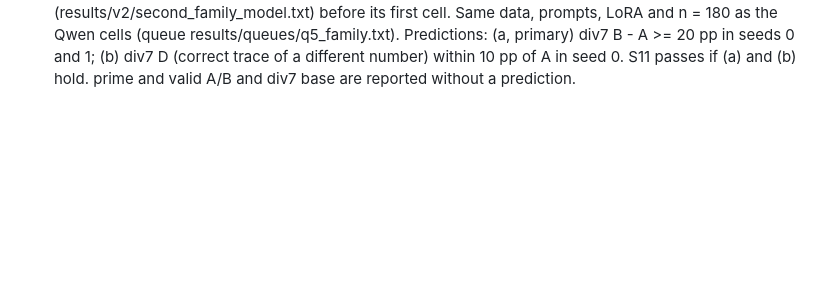
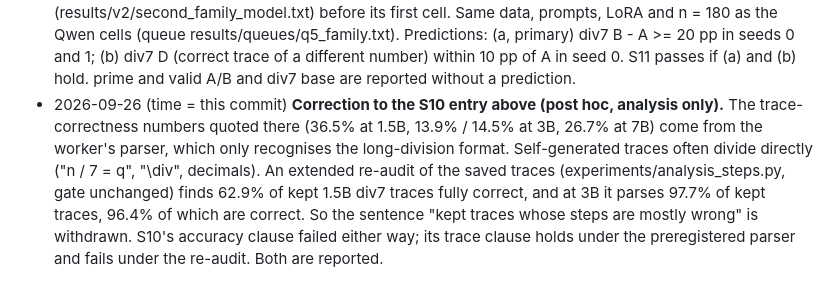
Before and after one commit to EliteAtlantico/exact-verifier-supervision, a Markdown page: PREDICTIONS.md, the part around the change. Drawn GitHub-style; blank space fills up the shorter version.

Commit message:
Decision log: correct the S10 trace-correctness reading (worker parser missed direct division; re-audit 62.9% at 1.5B, 96.4% at 3B)
Co-Authored-By: Claude Opus 5.5 <noreply@anthropic.com>
Claude-Session: https://claude.ai/code/session_013hrLmDpGHtnZaktEEJQ9X3

```diff
--- a/PREDICTIONS.md
+++ b/PREDICTIONS.md
@@ -100,3 +100,10 @@ commit timestamps, which are the authoritative record.
   and n = 180 as the Qwen cells (queue results/queues/q5_family.txt). Predictions: (a, primary) div7 B - A >= 20 pp in
   seeds 0 and 1; (b) div7 D (correct trace of a different number) within 10 pp of A in seed 0. S11 passes if (a) and
   (b) hold. prime and valid A/B and div7 base are reported without a prediction.
+- 2026-09-26 (time = this commit) **Correction to the S10 entry above (post hoc, analysis only).** The trace-correctness
+  numbers quoted there (36.5% at 1.5B, 13.9% / 14.5% at 3B, 26.7% at 7B) come from the worker's parser, which only
+  recognises the long-division format. Self-generated traces often divide directly ("n / 7 = q", "\div", decimals). An
+  extended re-audit of the saved traces (experiments/analysis_steps.py, gate unchanged) finds 62.9% of kept 1.5B div7
+  traces fully correct, and at 3B it parses 97.7% of kept traces, 96.4% of which are correct. So the sentence "kept traces
+  whose steps are mostly wrong" is withdrawn. S10's accuracy clause failed either way; its trace clause holds under the
+  preregistered parser and fails under the re-audit. Both are reported.
```
